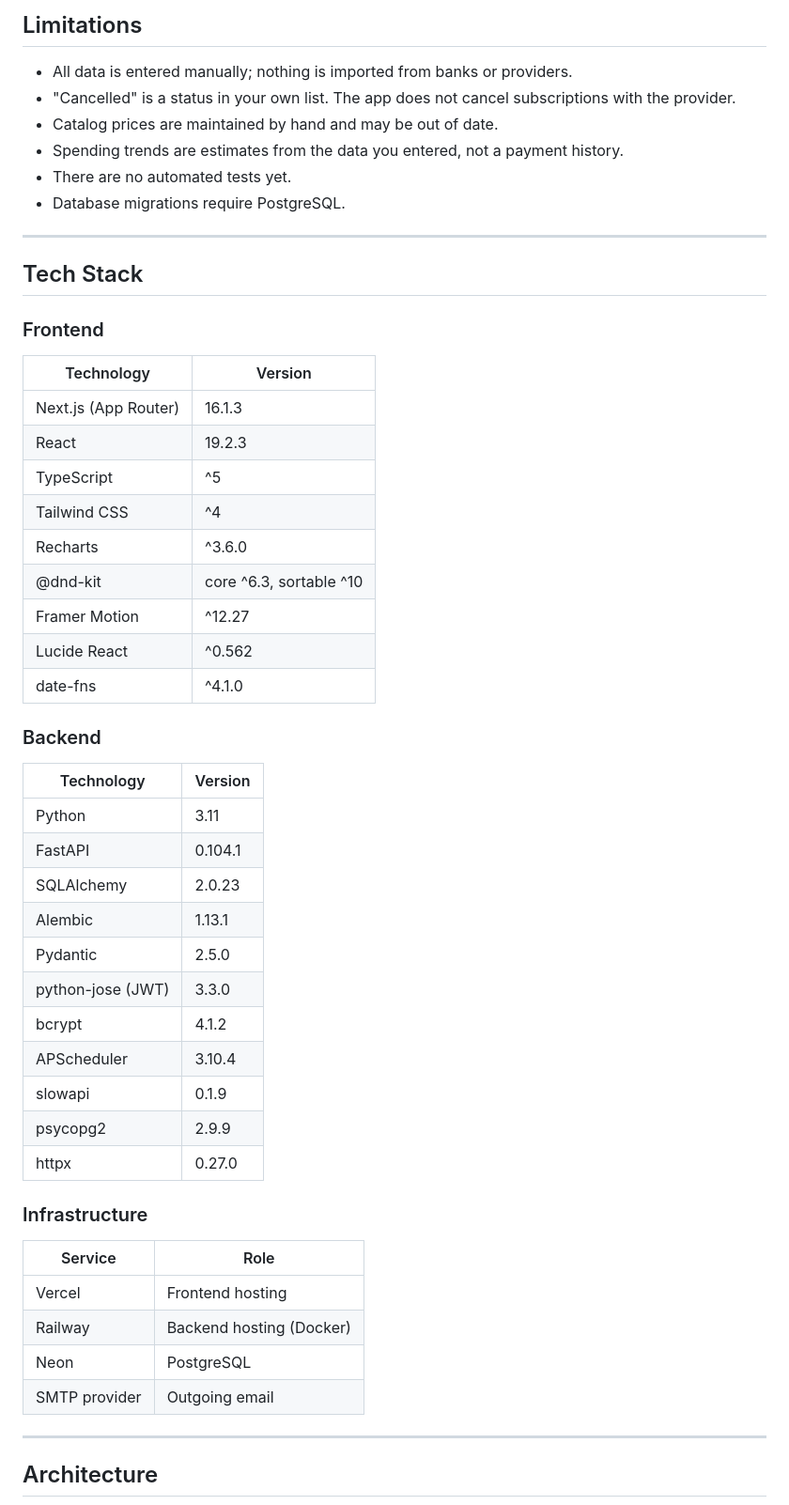
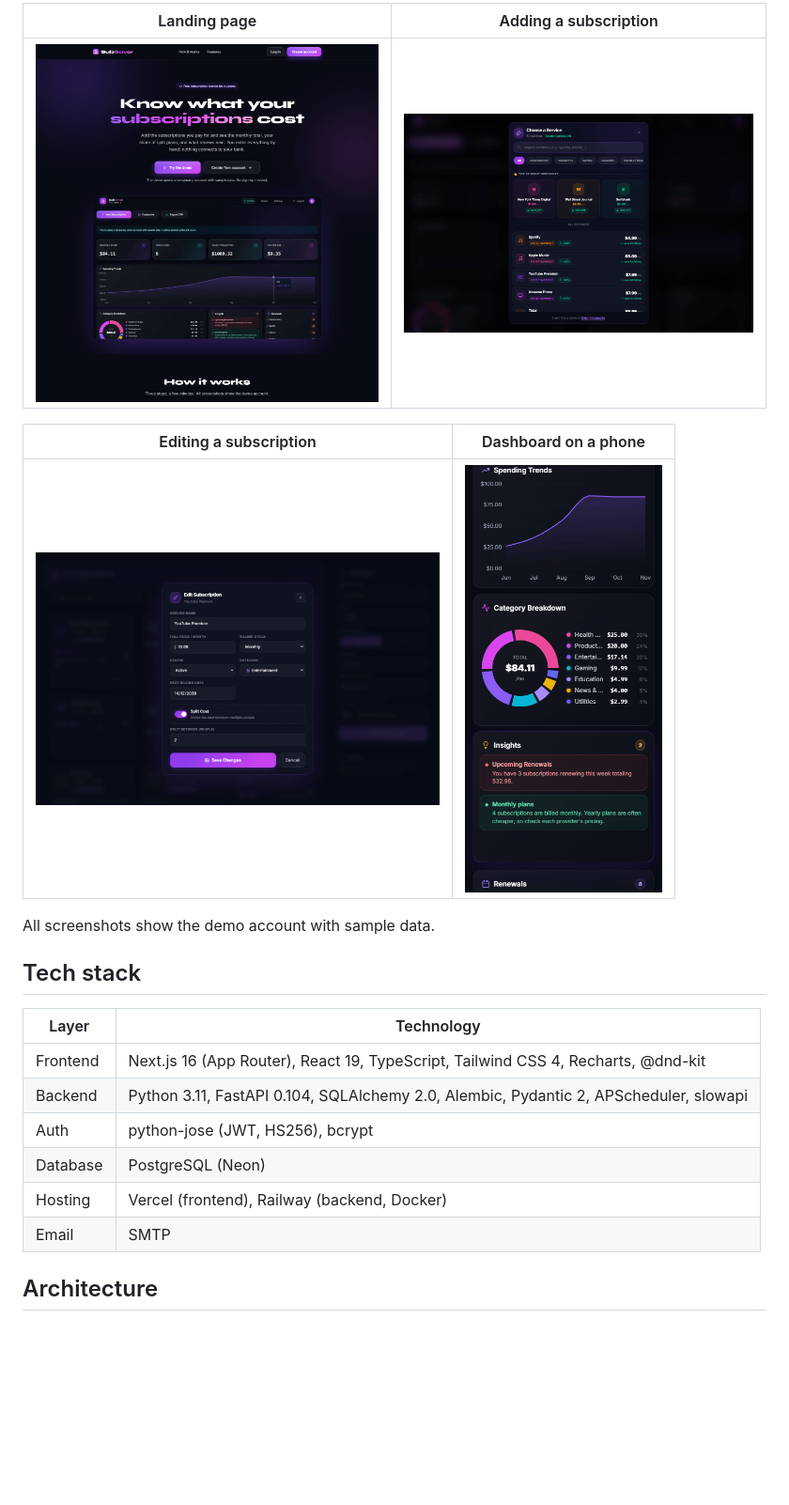
Before and after one commit to Helios84/subsaver, a Markdown page: README.md, the part around one of its changes. Shown at 94% size. Drawn GitHub-style; pictures changed too: docs/screenshots/add-subscription.png (added), docs/screenshots/dashboard-mobile.png (added), docs/screenshots/edit-subscription.png (added); blank space fills up the shorter version.

```diff
--- a/README.md
+++ b/README.md
@@ -73,54 +59,24 @@ This is a solo student portfolio project, not a commercial service.
 
-## Limitations
+| Landing page | Adding a subscription |
+|:---:|:---:|
+| <img src="docs/screenshots/landing.png" alt="Landing page with the headline, the demo button and a product screenshot" width="430"/> | <img src="docs/screenshots/add-subscription.png" alt="Service picker with search and a list of services" width="430"/> |
 
-- All data is entered manually; nothing is imported from banks or providers.
-- "Cancelled" is a status in your own list. The app does not cancel subscriptions with the provider.
-- Catalog prices are maintained by hand and may be out of date.
-- Spending trends are estimates from the data you entered, not a payment history.
-- There are no automated tests yet.
-- Database migrations require PostgreSQL.
+| Editing a subscription | Dashboard on a phone |
+|:---:|:---:|
+| <img src="docs/screenshots/edit-subscription.png" alt="Edit dialog with price, billing cycle, status, category and cost splitting" width="430"/> | <img src="docs/screenshots/dashboard-mobile.png" alt="Dashboard at phone width" width="210"/> |
 
----
+All screenshots show the demo account with sample data.
 
-## Tech Stack
+## Tech stack
 
-### Frontend
-| Technology | Version |
+| Layer | Technology |
 |---|---|
-| Next.js (App Router) | 16.1.3 |
-| React | 19.2.3 |
-| TypeScript | ^5 |
-| Tailwind CSS | ^4 |
-| Recharts | ^3.6.0 |
-| @dnd-kit | core ^6.3, sortable ^10 |
-| Framer Motion | ^12.27 |
-| Lucide React | ^0.562 |
-| date-fns | ^4.1.0 |
-
-### Backend
-| Technology | Version |
-|---|---|
-| Python | 3.11 |
-| FastAPI | 0.104.1 |
-| SQLAlchemy | 2.0.23 |
-| Alembic | 1.13.1 |
-| Pydantic | 2.5.0 |
-| python-jose (JWT) | 3.3.0 |
-| bcrypt | 4.1.2 |
-| APScheduler | 3.10.4 |
-| slowapi | 0.1.9 |
-| psycopg2 | 2.9.9 |
-| httpx | 0.27.0 |
-
-### Infrastructure
-| Service | Role |
-|---|---|
-| Vercel | Frontend hosting |
-| Railway | Backend hosting (Docker) |
-| Neon | PostgreSQL |
-| SMTP provider | Outgoing email |
-
----
+| Frontend | Next.js 16 (App Router), React 19, TypeScript, Tailwind CSS 4, Recharts, @dnd-kit |
+| Backend | Python 3.11, FastAPI 0.104, SQLAlchemy 2.0, Alembic, Pydantic 2, APScheduler, slowapi |
+| Auth | python-jose (JWT, HS256), bcrypt |
+| Database | PostgreSQL (Neon) |
+| Hosting | Vercel (frontend), Railway (backend, Docker) |
+| Email | SMTP |
 
 ## Architecture
 
```
Also changed, not shown: other parts of README.md (+148 -227 lines), docs/screenshots/dashboard.png (added).
